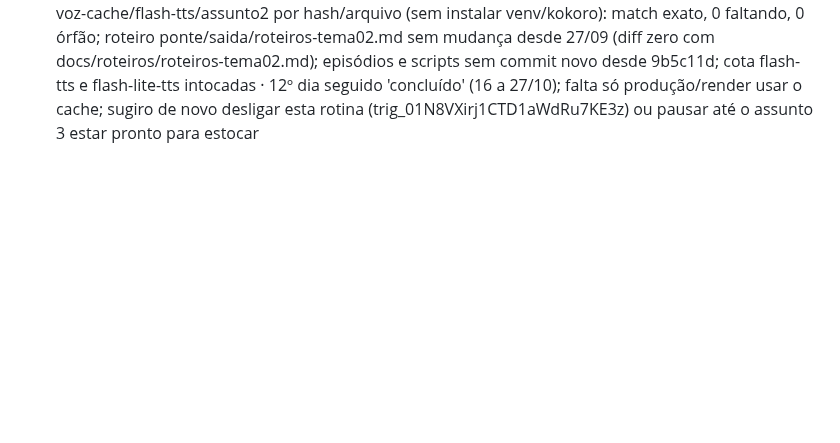
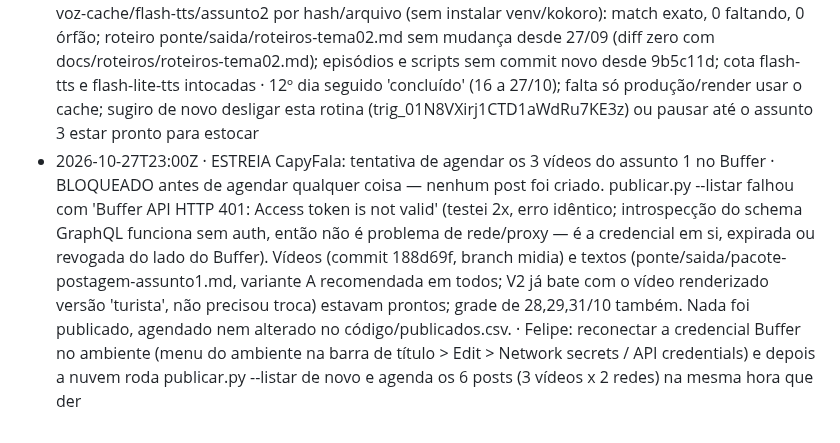
Before and after one commit to babalooz/grimoire-tome-1, a Markdown page: ponte/AVISOS.md, the part around the change. Drawn GitHub-style; blank space fills up the shorter version.

Commit message:
aviso: ESTREIA CapyFala: tentativa de agendar os 3 vídeos do assunto 1 no Buffer

```diff
--- a/ponte/AVISOS.md
+++ b/ponte/AVISOS.md
@@ -92,3 +92,4 @@
 - 2026-10-26T01:38Z · estoque de voz assunto 2 concluído · 40/40 falas prontas desde 16/10, 0 chamadas novas hoje (rodei o script de verdade, gemini-3.8-flash-tts, contra voz-cache/flash-tts/assunto2: match exato, 0 faltando); roteiro ponte/saida/roteiros-tema02.md sem mudança desde 27/09; cota flash-tts intocada; 12º dia seguido 'concluído' (16 a 26/10) · continua sem gastar nada às 22:30; falta só produção/render usar o cache; sugiro de novo desligar esta rotina (trig_01N8VXirj1CTD1aWdRu7KE3z) ou pausar até o assunto 3 estar pronto
 - 2026-10-27T00:38Z · voz gota a gota (assunto 1) · protótipo já entregue de novo: V1 65,8s / V2 63,0s / V3 65,0s, cafe-t1e01-hi-im-capy*.mp4 no branch midia desde commit 188d69f (14/10); nenhuma chamada ao Gemini TTS feita, cota intocada · 13ª checagem seguida sem novidade (15-26/10 + hoje); crédito vence 05/11 (faltam 9 dias) e o gargalo é só Felipe decidir sobre os 3 vídeos no branch midia - sugiro de novo desligar esta rotina diária até ele decidir ou surgir assunto novo
 - 2026-10-27T01:38Z · estoque de voz assunto 2 concluído · 40/40 falas prontas desde 16/10, 0 chamadas novas hoje - recomputei os 40 hashes dos 3 episódios atuais (gemini-3.8-flash-tts) contra voz-cache/flash-tts/assunto2 por hash/arquivo (sem instalar venv/kokoro): match exato, 0 faltando, 0 órfão; roteiro ponte/saida/roteiros-tema02.md sem mudança desde 27/09 (diff zero com docs/roteiros/roteiros-tema02.md); episódios e scripts sem commit novo desde 9b5c11d; cota flash-tts e flash-lite-tts intocadas · 12º dia seguido 'concluído' (16 a 27/10); falta só produção/render usar o cache; sugiro de novo desligar esta rotina (trig_01N8VXirj1CTD1aWdRu7KE3z) ou pausar até o assunto 3 estar pronto para estocar
+- 2026-10-27T23:00Z · ESTREIA CapyFala: tentativa de agendar os 3 vídeos do assunto 1 no Buffer · BLOQUEADO antes de agendar qualquer coisa — nenhum post foi criado. publicar.py --listar falhou com 'Buffer API HTTP 401: Access token is not valid' (testei 2x, erro idêntico; introspecção do schema GraphQL funciona sem auth, então não é problema de rede/proxy — é a credencial em si, expirada ou revogada do lado do Buffer). Vídeos (commit 188d69f, branch midia) e textos (ponte/saida/pacote-postagem-assunto1.md, variante A recomendada em todos; V2 já bate com o vídeo renderizado versão 'turista', não precisou troca) estavam prontos; grade de 28,29,31/10 também. Nada foi publicado, agendado nem alterado no código/publicados.csv. · Felipe: reconectar a credencial Buffer no ambiente (menu do ambiente na barra de título > Edit > Network secrets / API credentials) e depois a nuvem roda publicar.py --listar de novo e agenda os 6 posts (3 vídeos x 2 redes) na mesma hora que der
```
